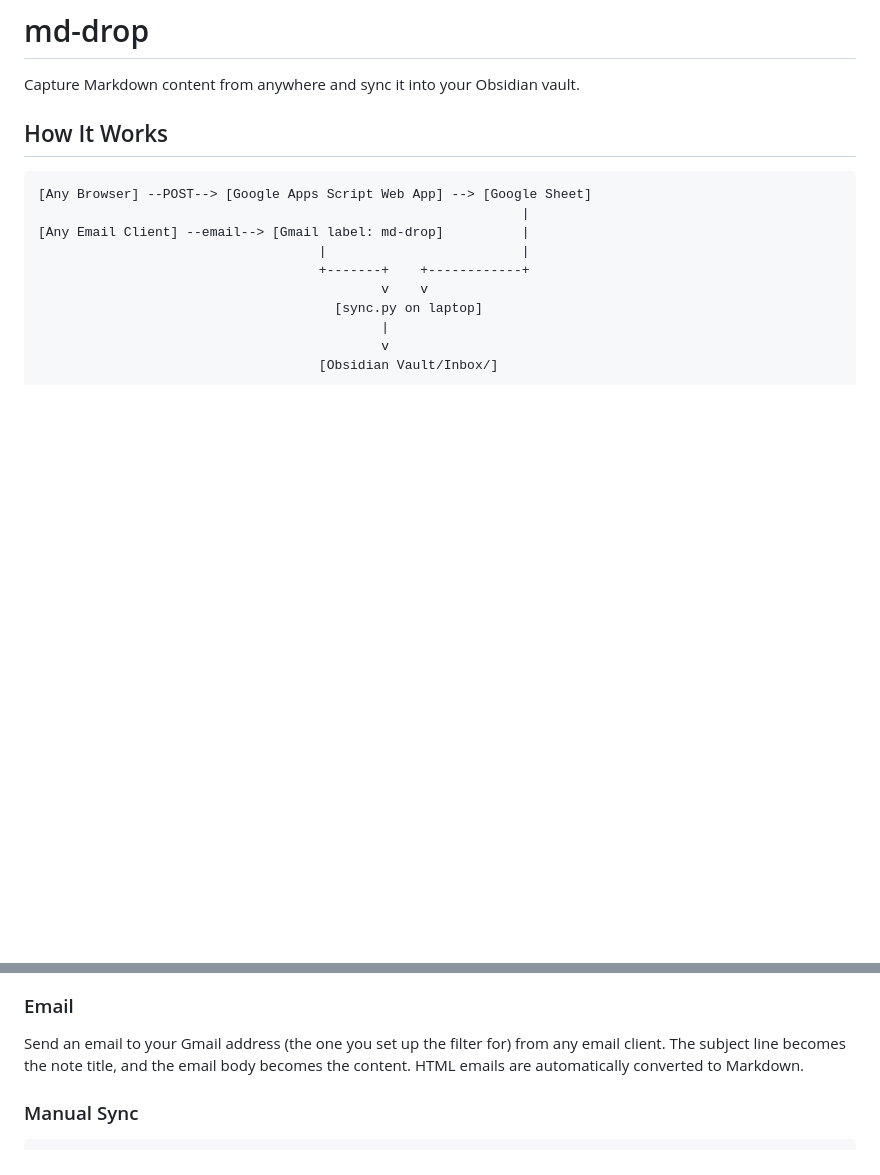
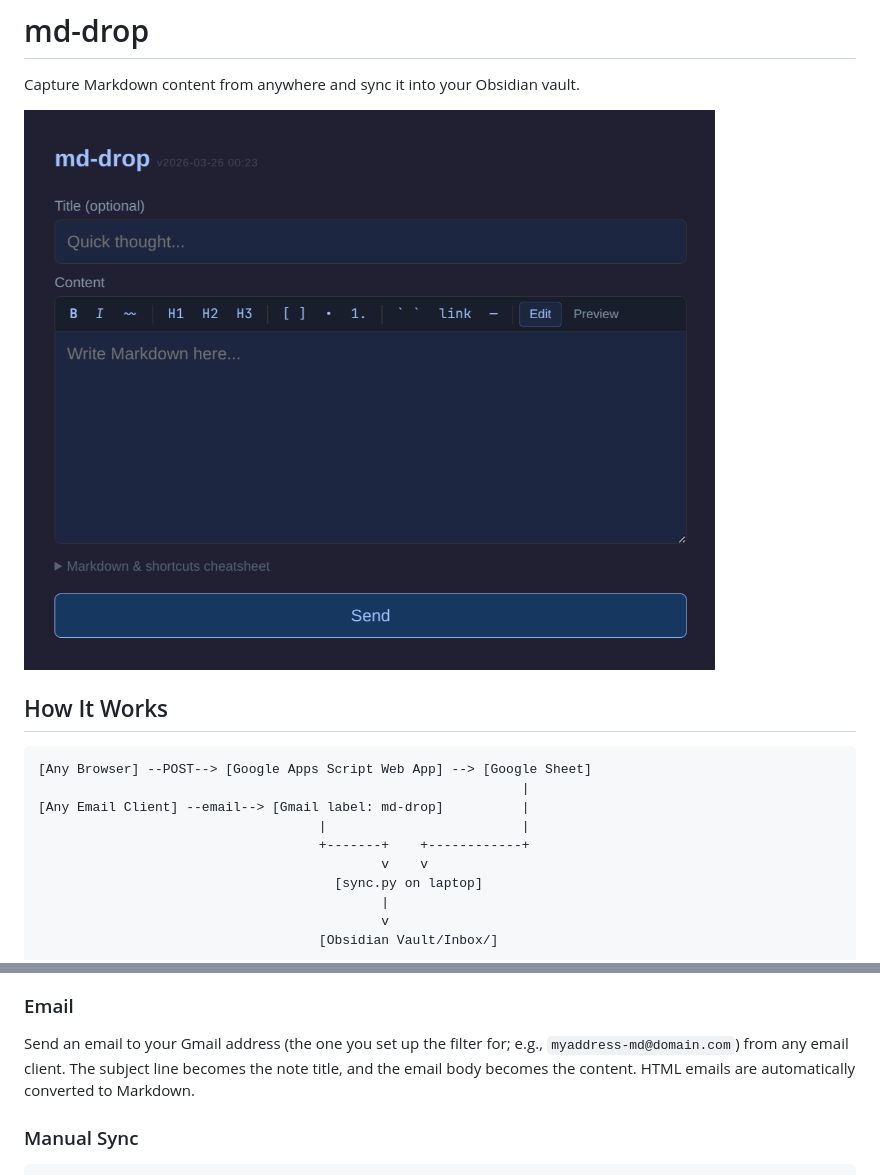
Before and after one commit to maciekk/md-drop, a Markdown page: README.md, 2 parts joined by grey strips. GitHub-like rendering; blank space fills up the shorter version.

```diff
--- a/README.md
+++ b/README.md
@@ -1,6 +1,8 @@
 # md-drop
 
 Capture Markdown content from anywhere and sync it into your Obsidian vault.
+
+![md-drop web form](form-screenshot.png)
 
 ## How It Works
 
@@ -227,7 +229,7 @@ The form includes a Markdown toolbar and keyboard shortcuts for common formattin
 
 ### Email
 
-Send an email to your Gmail address (the one you set up the filter for) from any email client. The subject line becomes the note title, and the email body becomes the content. HTML emails are automatically converted to Markdown.
+Send an email to your Gmail address (the one you set up the filter for; e.g., `myaddress-md@domain.com`) from any email client. The subject line becomes the note title, and the email body becomes the content. HTML emails are automatically converted to Markdown.
 
 ### Manual Sync
 
```
